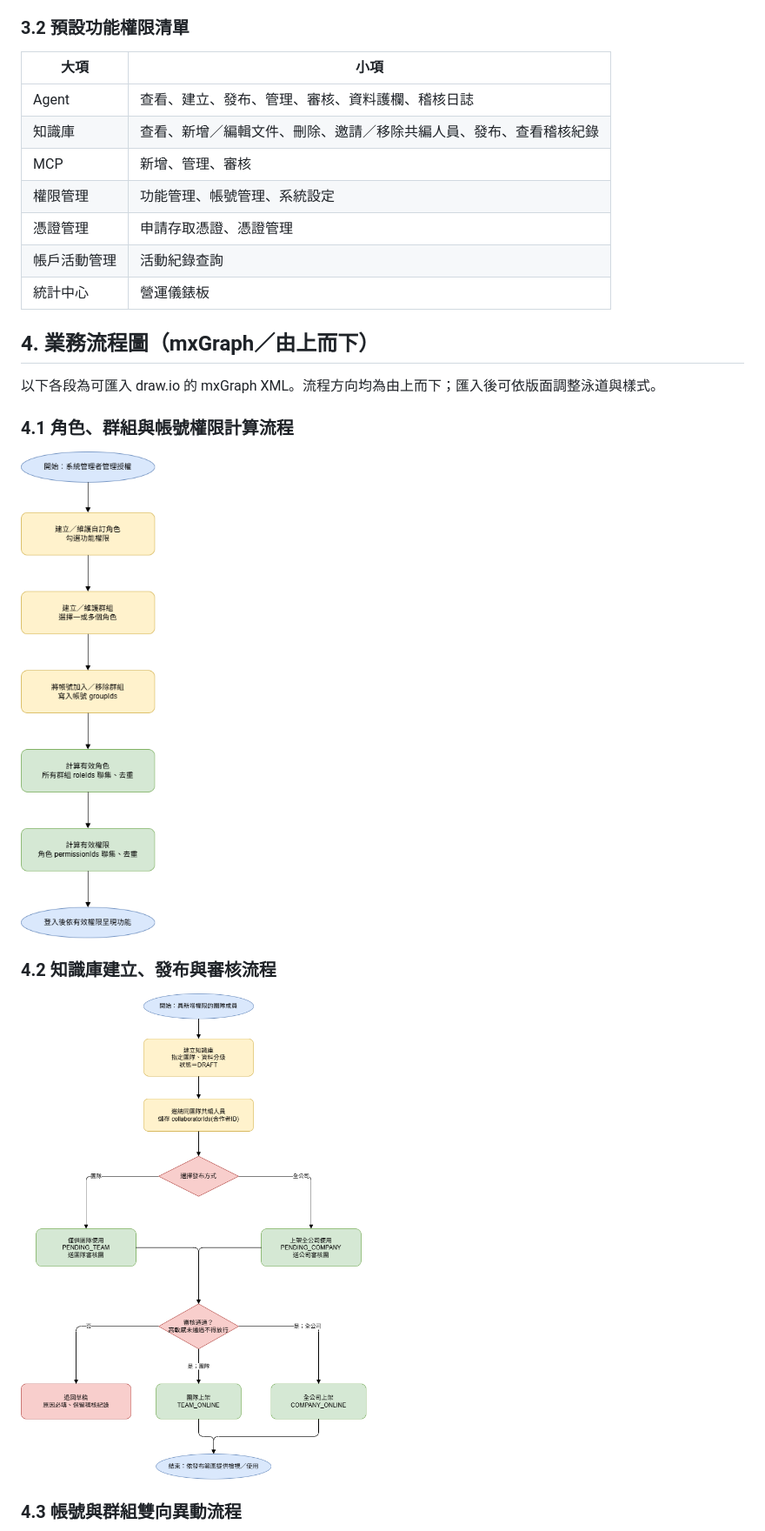
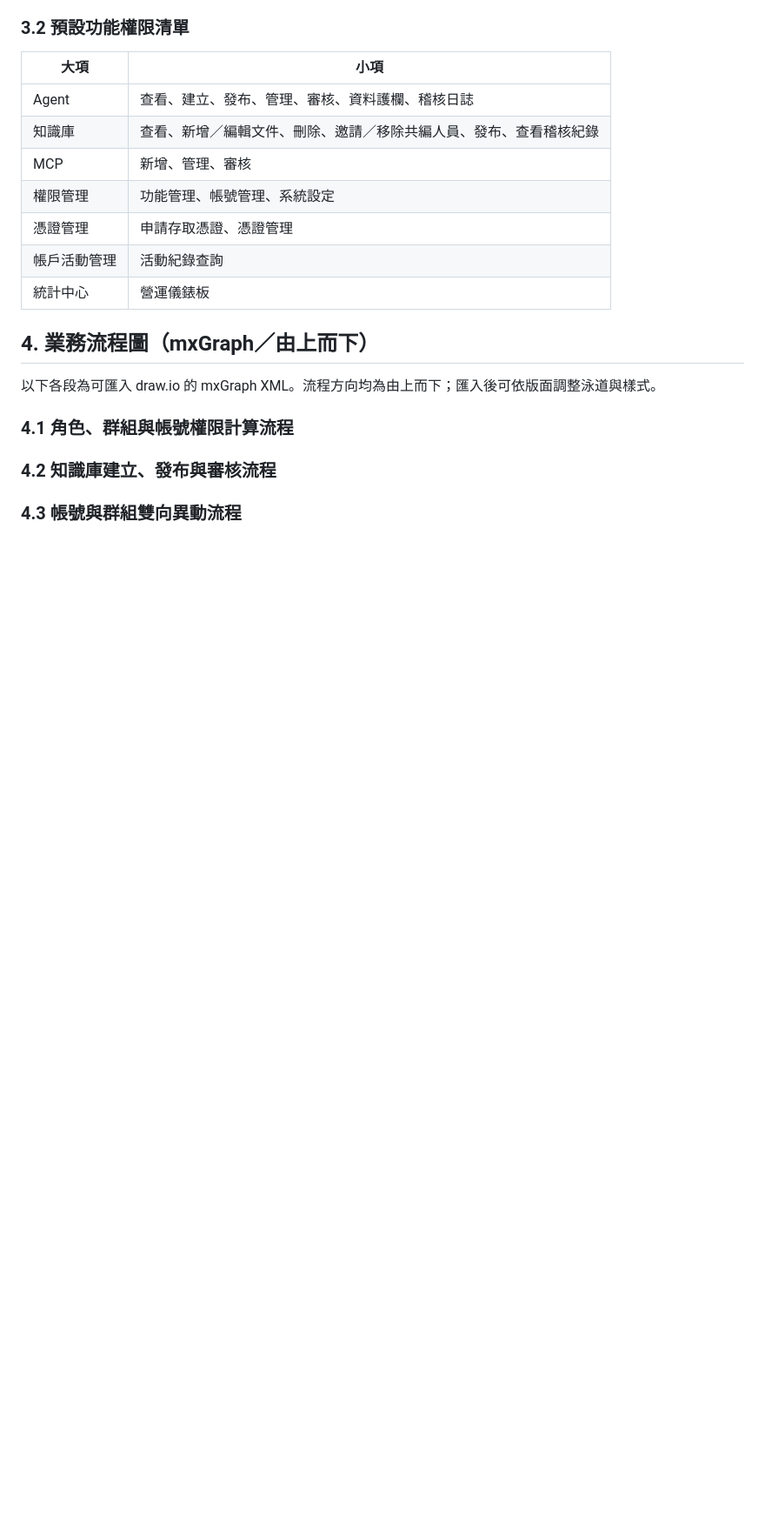
Before and after one commit to as73050-ring/OrientAI_GOVERNANCE, a Markdown page: 功能需求說明書.md, the part around one of its changes. Shown at 87% size. Drawn GitHub-style; blank space fills up the shorter version.

Commit message:
Prepare requirements document for manual HackMD images

```diff
--- a/功能需求說明書.md
+++ b/功能需求說明書.md
@@ -80,7 +80,7 @@
 
 ### 4.1 角色、群組與帳號權限計算流程
 
-![角色、群組與帳號權限計算流程](https://raw.githubusercontent.com/as73050-ring/OrientAI_GOVERNANCE/main/images/%E8%A7%92%E8%89%B2%E3%80%81%E7%BE%A4%E7%B5%84%E8%88%87%E5%B8%B3%E8%99%9F%E6%AC%8A%E9%99%90%E8%A8%88%E7%AE%97%E6%B5%81%E7%A8%8B.png)
+
 
 <!-- 原 mxGraph 語法保留供後續編輯，不在文件畫面顯示。
 <mxfile host="app.diagrams.net"><diagram id="rbac-flow" name="RBAC 權限設定與計算"><mxGraphModel dx="1000" dy="900" grid="1" gridSize="10" page="1" pageWidth="1169" pageHeight="827"><root><mxCell id="0"/><mxCell id="1" parent="0"/>
@@ -102,7 +102,7 @@
 
 ### 4.2 知識庫建立、發布與審核流程
 
-![知識庫建立、發布與審核流程](https://raw.githubusercontent.com/as73050-ring/OrientAI_GOVERNANCE/main/images/%E7%9F%A5%E8%AD%98%E5%BA%AB%E5%BB%BA%E7%AB%8B%E3%80%81%E7%99%BC%E5%B8%83%E8%88%87%E5%AF%A9%E6%A0%B8%E6%B5%81%E7%A8%8B.png)
+
 
 <!-- 原 mxGraph 語法保留供後續編輯，不在文件畫面顯示。
 <mxfile host="app.diagrams.net"><diagram id="kb-release-flow" name="知識庫發布審核"><mxGraphModel dx="1000" dy="1100" grid="1" gridSize="10" page="1" pageWidth="1169" pageHeight="1169"><root><mxCell id="0"/><mxCell id="1" parent="0"/>
```
Also changed, not shown: other parts of 功能需求說明書.md (+1 -1 lines).
